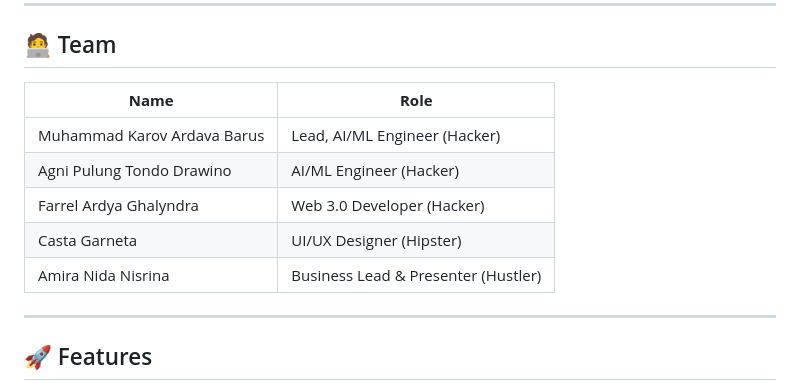
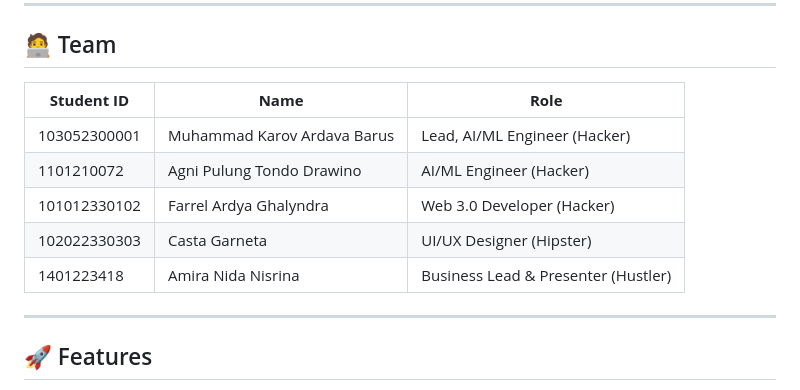
Before and after one commit to Ardavaa/breathelytics, a Markdown page: README.md, the part around the change. Rendered like a GitHub page.

```diff
--- a/README.md
+++ b/README.md
@@ -6,13 +6,13 @@ breathelytics is a decentralized web-based platform that leverages machine learn
 
 ## 🧑‍💻 Team
 
-| **Name**                    | **Role**           |
-| --------------------------- | ------------------ |
-| Muhammad Karov Ardava Barus | Lead, AI/ML Engineer (Hacker)|
-| Agni Pulung Tondo Drawino   | AI/ML Engineer (Hacker)   |
-| Farrel Ardya Ghalyndra          | Web 3.0 Developer (Hacker)              |
-| Casta Garneta         | UI/UX Designer (Hipster) |
-| Amira Nida Nisrina         | Business Lead & Presenter (Hustler) |
+| **Student ID** | **Name**                    | **Role**                                  |
+| -------------- | --------------------------- | ----------------------------------------- |
+| 103052300001   | Muhammad Karov Ardava Barus | Lead, AI/ML Engineer (Hacker)            |
+| 1101210072     | Agni Pulung Tondo Drawino   | AI/ML Engineer (Hacker)                  |
+| 101012330102   | Farrel Ardya Ghalyndra      | Web 3.0 Developer (Hacker)               |
+| 102022330303   | Casta Garneta               | UI/UX Designer (Hipster)                 |
+| 1401223418     | Amira Nida Nisrina          | Business Lead & Presenter (Hustler)      |
 
 ---
 
```
